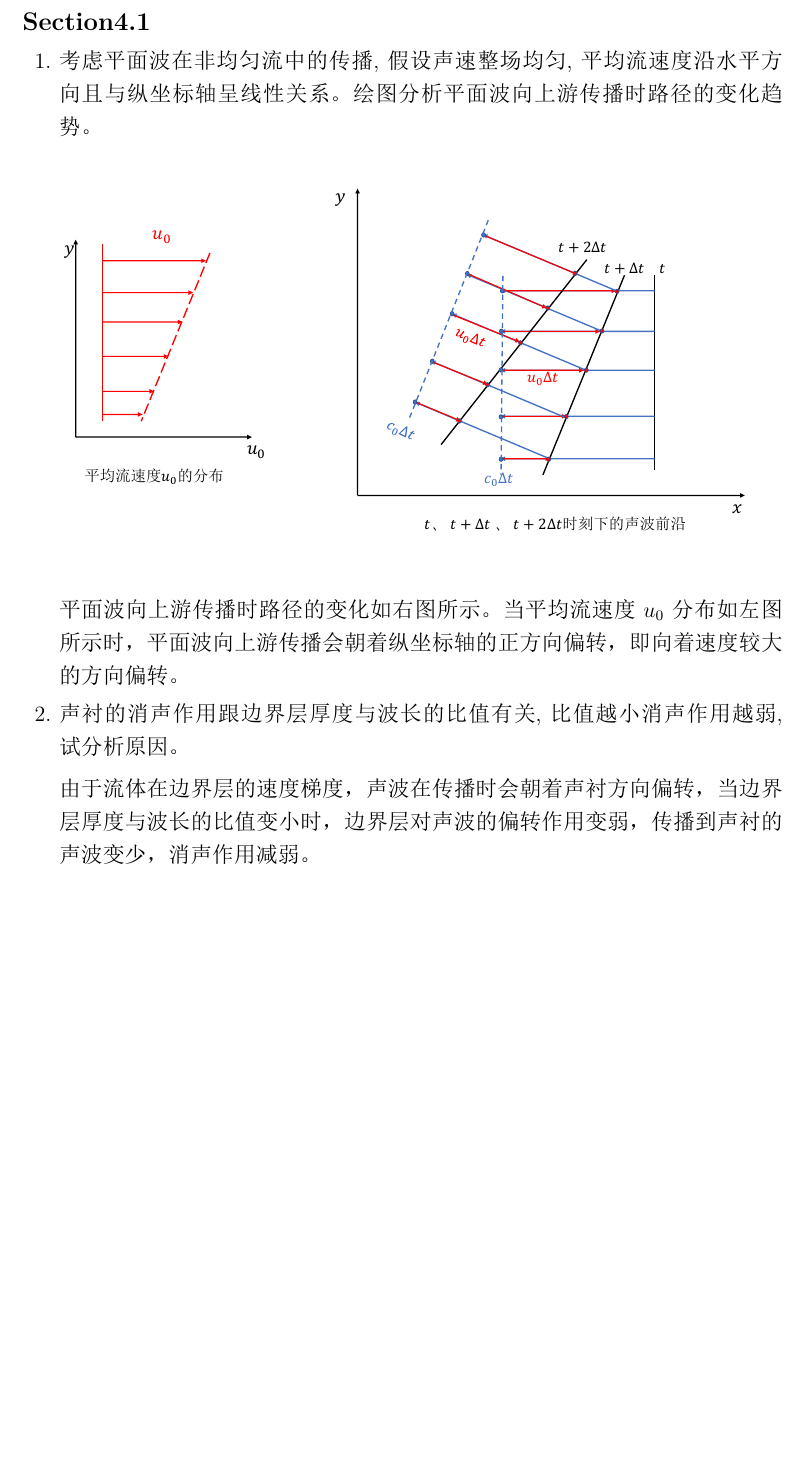
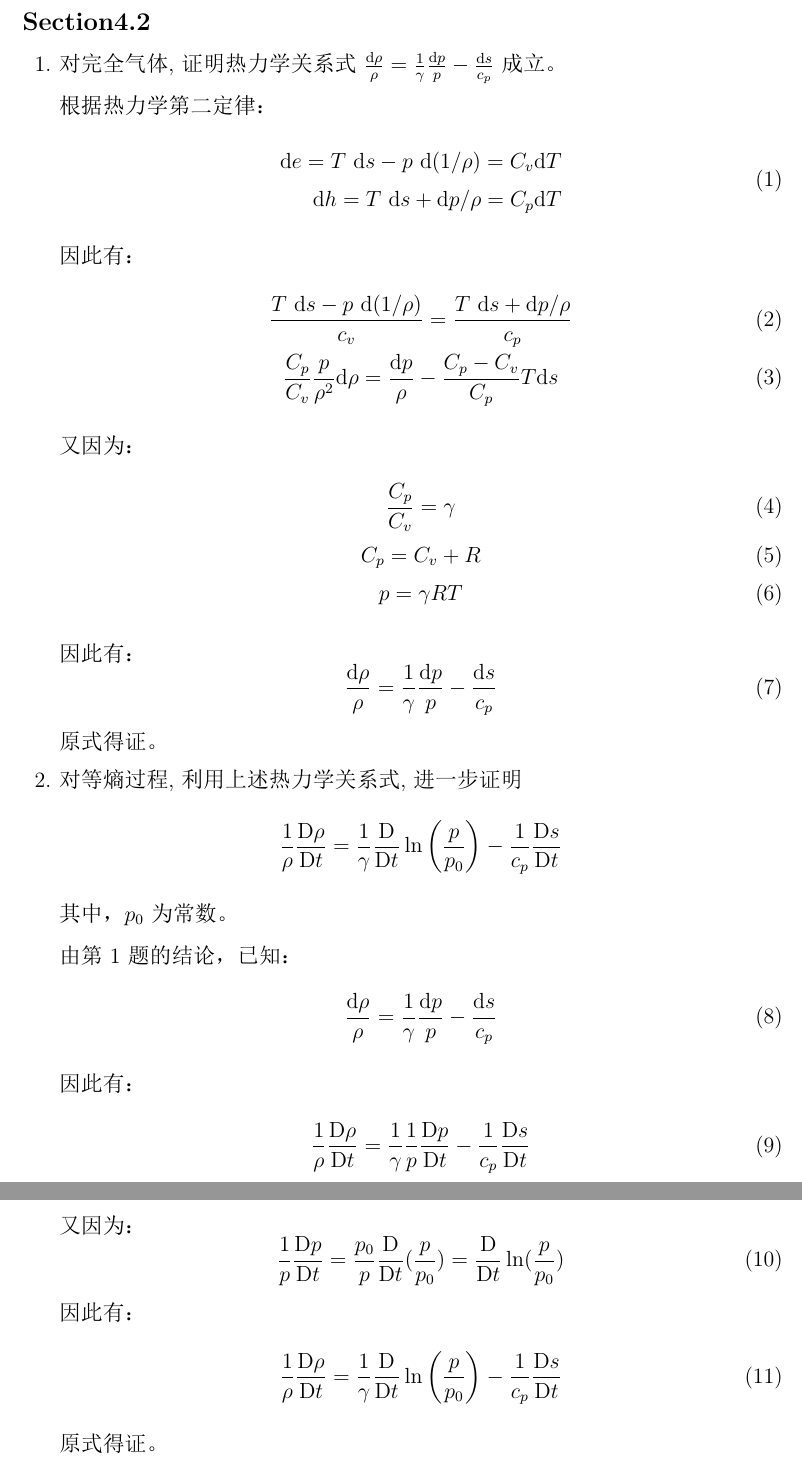
Before and after one commit to BEYOND1226/Lessons_learning, a LaTeX document (1_Aeroacoustics/Practice.tex, which reads 1_Aeroacoustics/section/section4.2.tex): part of the page before the commit and two parts of pages 1 and 2 of 2 after it, the two joined at a grey line, cut at the place of the change, the shorter picture padded with empty space. The pictures show the PDF file 1_Aeroacoustics/Practice.pdf that the author committed with the source.

Commit message:
Add Section4.2

```diff
--- /dev/null
+++ b/1_Aeroacoustics/section/section4.2.tex
@@ -0,0 +1,67 @@
+\section*{Section4.2}
+
+\begin{enumerate}
+    \item 对完全气体, 证明热力学关系式
+    \(
+    \frac{\mathrm{d} \rho}{\rho}=\frac{1}{\gamma} \frac{\mathrm{d} p}{p}-\frac{\mathrm{d} s}{c_{p}}
+    \)成立。
+
+        根据热力学第二定律：
+        \begin{equation}
+            \begin{aligned}
+                \mathrm{d} e
+                = T \mathrm{~d} s-p \mathrm{~d}(1 / \rho)
+                = C_{v} \mathrm{d} T \\
+                \mathrm{d} h
+                = T \mathrm{~d} s+\mathrm{d} p / \rho
+                = C_{p} \mathrm{d} T
+            \end{aligned}
+        \end{equation}
+        因此有：
+        \begin{gather}
+            \frac{T \mathrm{~d} s-p \mathrm{~d}(1 / \rho)}{c_{v}}
+            =\frac{T \mathrm{~d} s+\mathrm{d} p / \rho}{c_{p}} \\
+            \frac{C_{p}}{C_{v}} \frac{p}{\rho^{2}} \mathrm{d} \rho
+            = \frac{\mathrm{d} p}{\rho} - \frac{C_{p}-C_{v}}{C_{p}} T \mathrm{d} s
+        \end{gather}
+        又因为：
+        \begin{gather}
+            \frac{C_{p}}{C_{v}} = \gamma \\
+            C_{p} = C_{v} + R \\
+            p = \gamma R T
+        \end{gather}
+        因此有：
+        \begin{equation}
+            \frac{\mathrm{d} \rho}{\rho}=\frac{1}{\gamma} \frac{\mathrm{d} p}{p}-\frac{\mathrm{d} s}{c_{p}}
+        \end{equation}
+        原式得证。
+
+    \item 对等熵过程, 利用上述热力学关系式, 进一步证明
+    \[
+    \frac{1}{\rho} \frac{\mathrm{D} \rho}{\mathrm{D} t}=\frac{1}{\gamma} \frac{\mathrm{D}}{\mathrm{D} t} \ln \left(\frac{p}{p_{0}}\right)-\frac{1}{c_{p}} \frac{\mathrm{D} s}{\mathrm{D} t}
+    \]
+    其中，\(p_{0}\)为常数。
+
+        由第1题的结论，已知：
+        \begin{gather}
+            \frac{\mathrm{d} \rho}{\rho}=\frac{1}{\gamma} \frac{\mathrm{d} p}{p}-\frac{\mathrm{d} s}{c_{p}}
+        \end{gather}
+        因此有：
+        \begin{gather}
+            \frac{1}{\rho} \frac{\mathrm{D} \rho}{\mathrm{D} t}
+            =\frac{1}{\gamma} \frac{1}{p} \frac{\mathrm{D} p}{\mathrm{D} t}-\frac{1}{c_{p}} \frac{\mathrm{D} s}{\mathrm{D} t}
+        \end{gather}
+        又因为：
+        \begin{equation}
+            \begin{aligned}
+                \frac{1}{p} \frac{\mathrm{D} p}{\mathrm{D} t}
+                = \frac{p_{0}}{p} \frac{\mathrm{D}}{\mathrm{D} t} ( \frac{p}{p_{0}} )
+                = \frac{\mathrm{D}}{\mathrm{D} t} \ln ( \frac{p}{p_{0}} )
+            \end{aligned}
+        \end{equation}
+        因此有：
+        \begin{gather}
+            \frac{1}{\rho} \frac{\mathrm{D} \rho}{\mathrm{D} t}=\frac{1}{\gamma} \frac{\mathrm{D}}{\mathrm{D} t} \ln \left(\frac{p}{p_{0}}\right)-\frac{1}{c_{p}} \frac{\mathrm{D} s}{\mathrm{D} t}
+        \end{gather}
+        原式得证。
+\end{enumerate}
```
Also changed, not shown: 1_Aeroacoustics/Practice.tex (+3 -1 lines), 1_Aeroacoustics/setting/setting.tex (+0 -1 lines), 1_Aeroacoustics/Practice.pdf, 1 other file.
